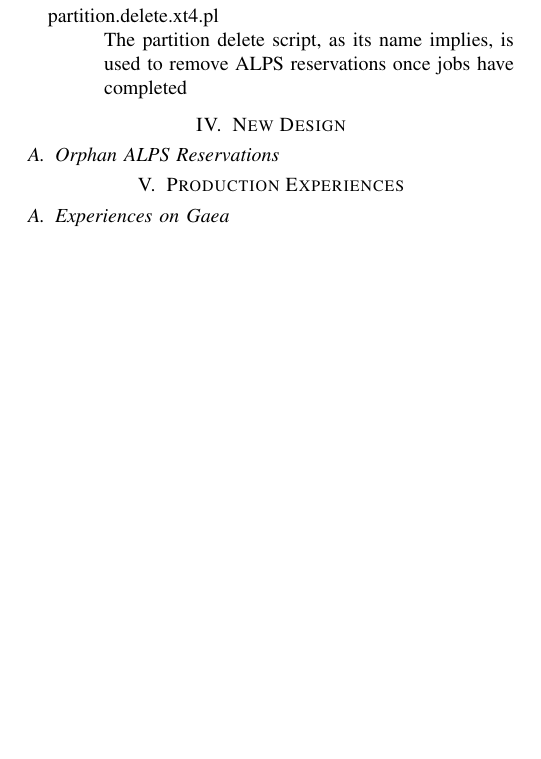
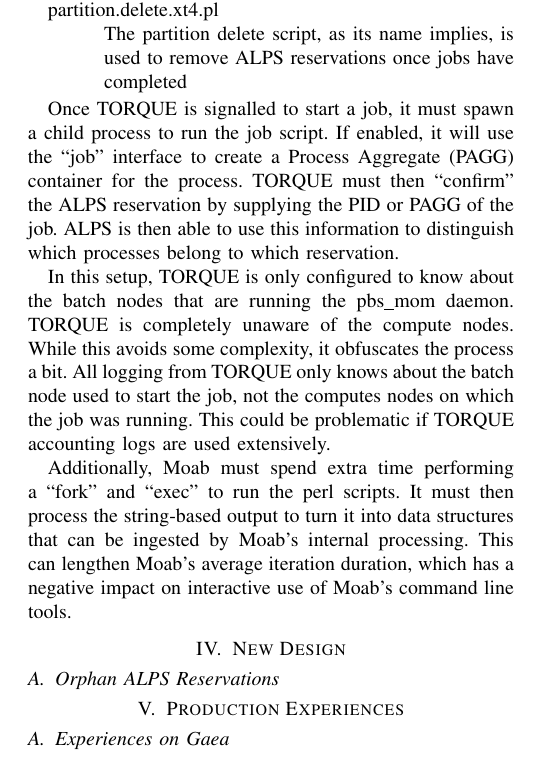
Before and after one commit to mattaezell/cug2013-torque, a LaTeX paper (cug2013-torque.tex, which reads sections/prev-design.tex): part of page 3 of 3, cut so that both start at the same text, the shorter picture padded with empty space. Compiled offline with pdfLaTeX.

Commit message:
Adding more to previous design section

```diff
--- a/sections/prev-design.tex
+++ b/sections/prev-design.tex
@@ -20,4 +26,26 @@
-    This script interfaces with BASIL to create a reservation based on the resource requests of a job. It does not confirm the request, as this must be done by TORQUE once the SID or PAGG is known
+    This script determines the best pbs_mom to host the job and forces execution
+    on this node
   \item[partition.delete.xt4.pl] \hfill \\
-    The partition delete script, as its name implies, is used to remove ALPS reservations once jobs have completed
+    The partition delete script, as its name implies, is used to remove ALPS
+    reservations once jobs have completed
 \end{description}
+
+Once TORQUE is signalled to start a job, it must spawn a child process to run
+the job script.  If enabled, it will use the ``job'' interface to create a
+Process Aggregate (PAGG) container for the process.  TORQUE must then
+``confirm'' the ALPS reservation by supplying the PID or PAGG of the job.  ALPS
+is then able to use this information to distinguish which processes belong to
+which reservation.
+
+In this setup, TORQUE is only configured to know about the batch nodes that are
+running the pbs_mom daemon.  TORQUE is completely unaware of the compute nodes.
+While this avoids some complexity, it obfuscates the process a bit.  All
+logging from TORQUE only knows about the batch node used to start the job, not
+the computes nodes on which the job was running.  This could be problematic if
+TORQUE accounting logs are used extensively.
+
+Additionally, Moab must spend extra time performing a ``fork'' and ``exec'' to
+run the perl scripts.  It must then process the string-based output to turn it
+into data structures that can be ingested by Moab's internal processing.  This
+can lengthen Moab's average iteration duration, which has a negative impact on
+interactive use of Moab's command line tools.
```
Also changed, not shown: sections/prev-design.tex (24 more changed lines).
